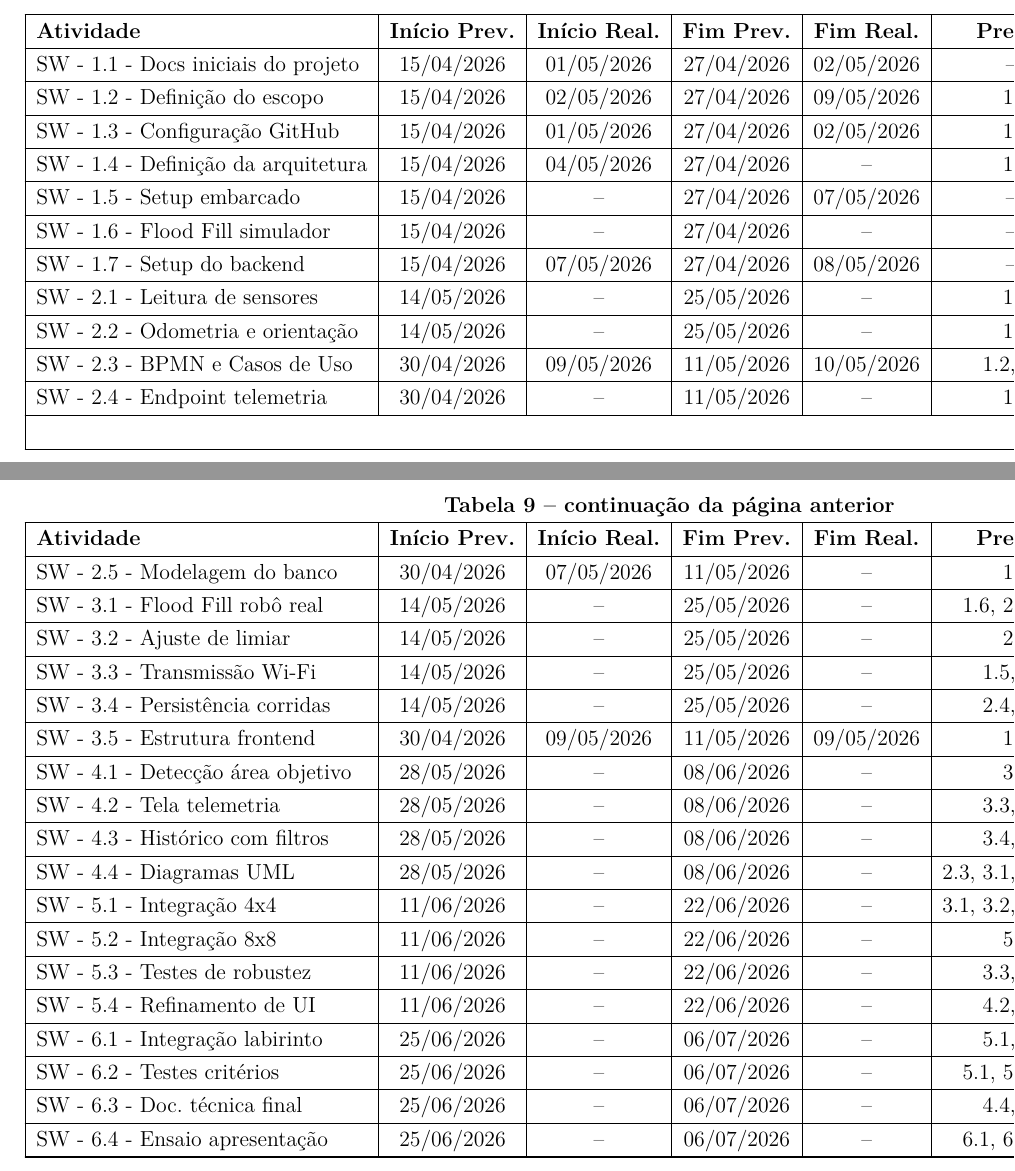
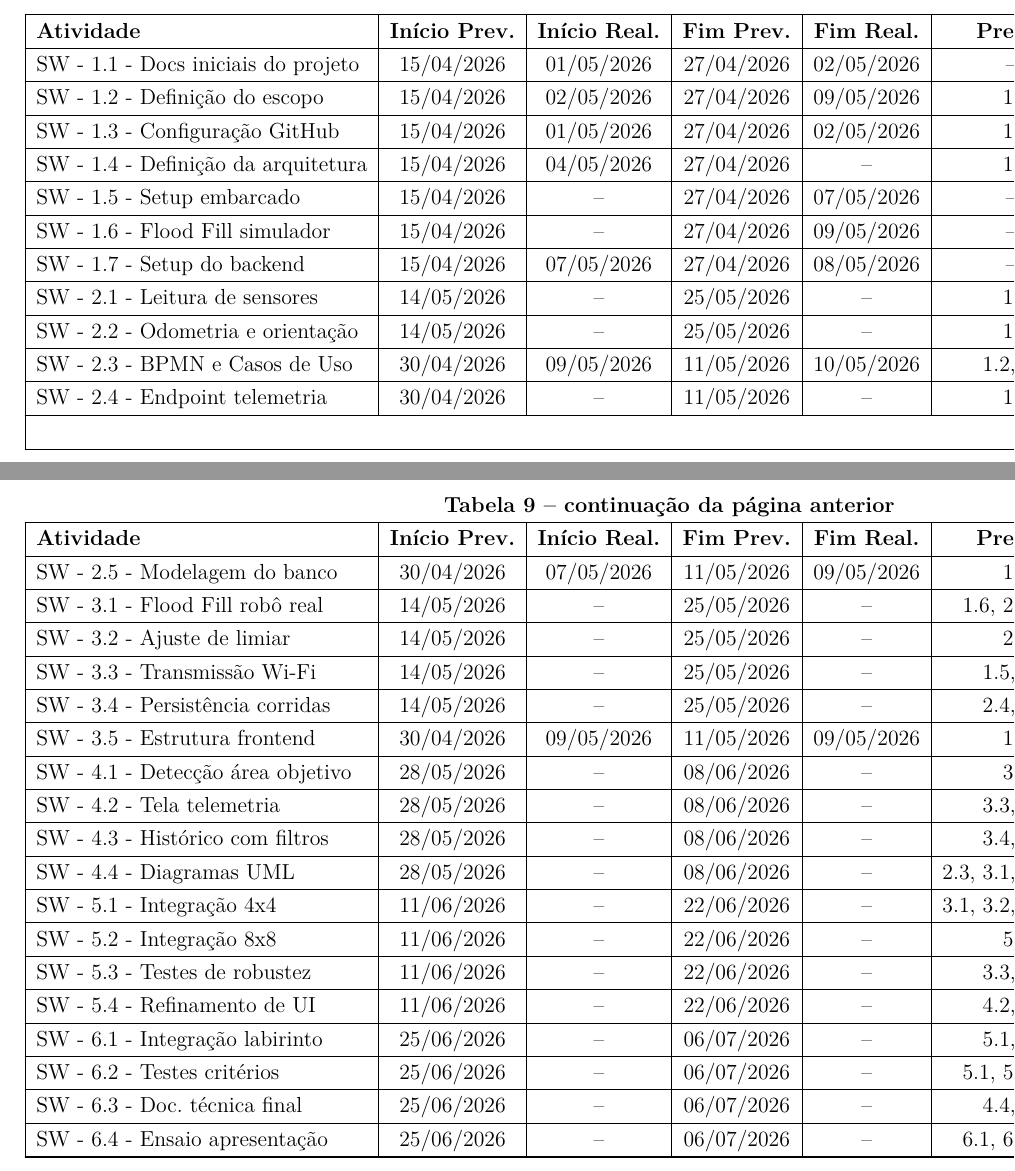
Before and after one commit to fcte-pi1/2026_1_PI1_Grupo01_Juliana, a LaTeX thesis (docs/relatorio/relatorio.tex, which reads docs/relatorio/editaveis/08_cronograma.tex): two parts of pages 35 and 36 of 48, joined at a grey line, cut so that both start at the same text. Compiled offline with pdfLaTeX.

Commit message:
atualizando o cronograma

```diff
--- a/docs/relatorio/editaveis/08_cronograma.tex
+++ b/docs/relatorio/editaveis/08_cronograma.tex
@@ -45,7 +45,7 @@ SW - 2.1 - Leitura de sensores & 14/05/2026 & -- & 25/05/2026 & -- & 1.5 & Thale
 SW - 2.2 - Odometria e orientação & 14/05/2026 & -- & 25/05/2026 & -- & 1.5 & Gustavo, Victor \\ \hline
 SW - 2.3 - BPMN e Casos de Uso & 30/04/2026 & 09/05/2026 & 11/05/2026 & 10/05/2026 & 1.2, 1.4 & Guilherme, Manoela \\ \hline
 SW - 2.4 - Endpoint telemetria & 30/04/2026 & -- & 11/05/2026 & -- & 1.7 & Thales, Gustavo \\ \hline
-SW - 2.5 - Modelagem do banco & 30/04/2026 & 07/05/2026 & 11/05/2026 & -- & 1.7 & Guilherme, Victor \\ \hline
+SW - 2.5 - Modelagem do banco & 30/04/2026 & 07/05/2026 & 11/05/2026 & 09/05/2026 & 1.7 & Guilherme, Victor \\ \hline
 SW - 3.1 - Flood Fill robô real & 14/05/2026 & -- & 25/05/2026 & -- & 1.6, 2.1, 2.2 & Gustavo, Victor \\ \hline
 SW - 3.2 - Ajuste de limiar & 14/05/2026 & -- & 25/05/2026 & -- & 2.1 & Thales, Manoela \\ \hline
 SW - 3.3 - Transmissão Wi-Fi & 14/05/2026 & -- & 25/05/2026 & -- & 1.5, 2.4 & Thales, Victor \\ \hline
```
Also changed, not shown: docs/relatorio/editaveis/08_cronograma.tex (2 more changed lines).
